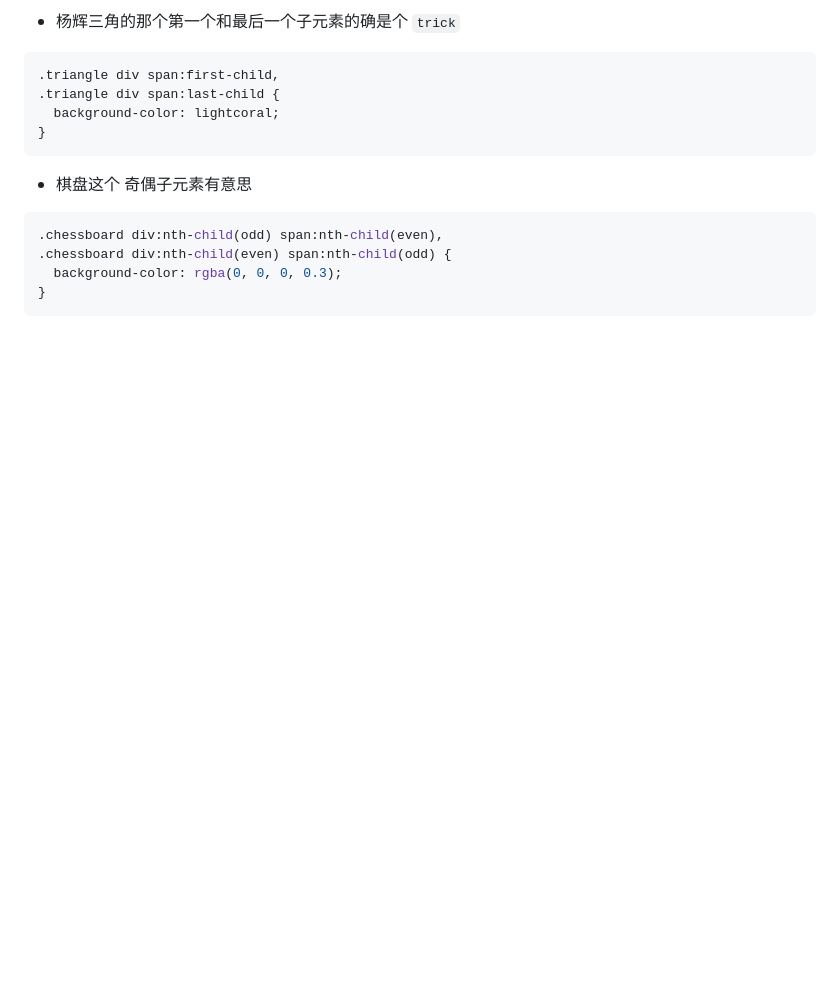
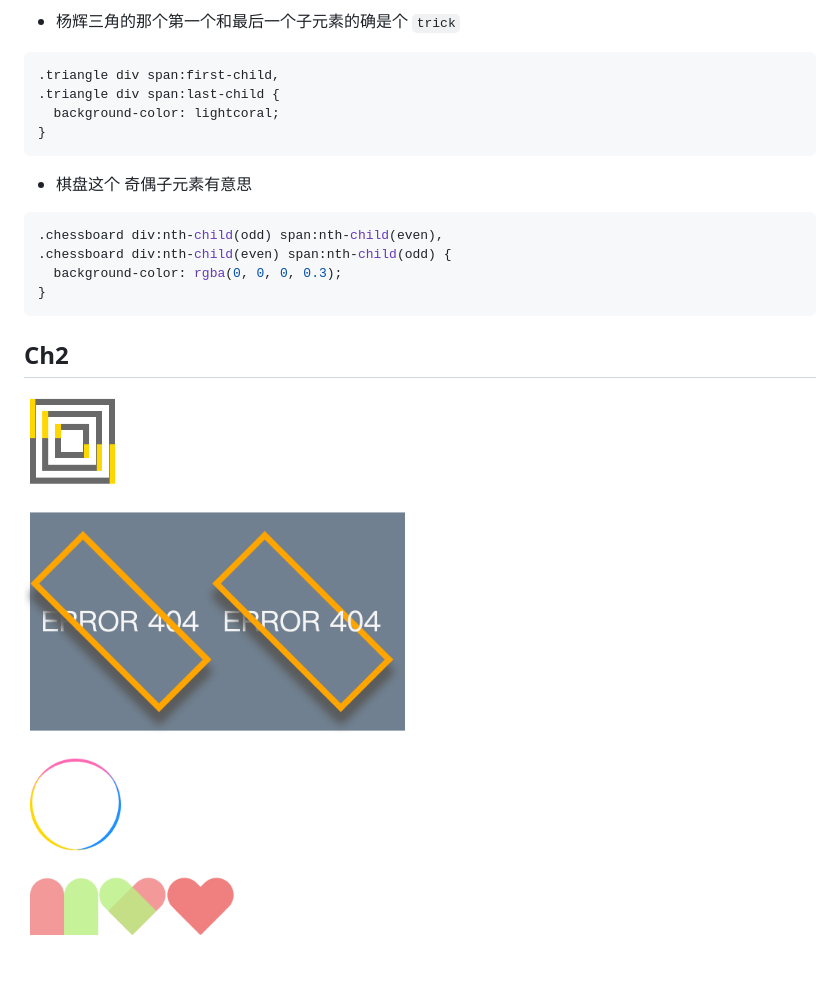
Before and after one commit to szy0syz/pure-css3, a Markdown page: README.md, the part around the change. Rendered like a GitHub page; pictures changed too: assets/Ch2-1.png (added); blank space fills up the shorter version.

````diff
--- a/README.md
+++ b/README.md
@@ -22,3 +22,7 @@
   background-color: rgba(0, 0, 0, 0.3);
 }
 ```
+
+## Ch2
+
+![ch02-1](./assets/Ch2-1.png)
````
Also changed, not shown: 3 other files.
